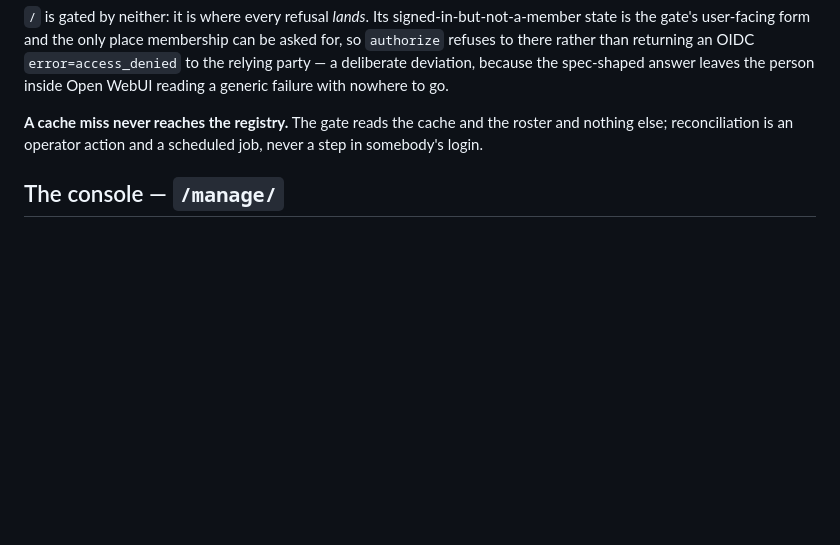
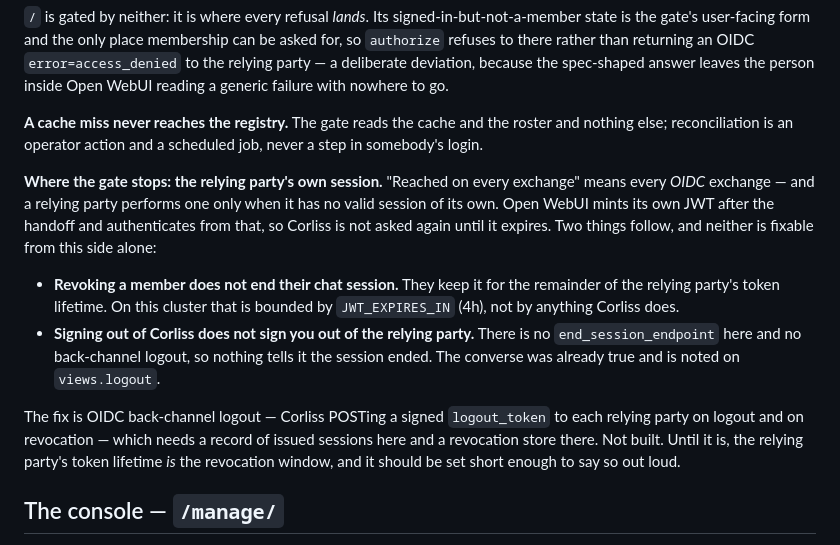
Before and after one commit to Z-Space-Society/Corliss, a Markdown page: README.md, the part around the change. GitHub-like rendering; blank space fills up the shorter version.

Commit message:
Say where the gate stops: the relying party's own session.
The README claimed authorize "is reached on every exchange", which is true and
misleading in the way that matters. A relying party performs an OIDC exchange
only when it has no valid session of its own — Open WebUI mints its own JWT
after the handoff and authenticates from that — so the gate is not asked again
until that token expires.

Found by signing out of Corliss and walking straight into chat still logged in.
The sign-out is the visible half; the half that matters is that revoking a
member does not end their chat session either. Until back-channel logout exists,
the relying party's token lifetime IS the revocation window, and the honest
thing is to say so where the gate is documented rather than leave a reader to
infer continuous enforcement from a sentence about handoffs.

Documentation only — no behaviour change, and nothing here needs a redeploy.

Co-Authored-By: Claude Opus 5 <noreply@anthropic.com>

```diff
--- a/README.md
+++ b/README.md
@@ -440,6 +440,26 @@ reading a generic failure with nowhere to go.
 roster and nothing else; reconciliation is an operator action and a scheduled
 job, never a step in somebody's login.
 
+**Where the gate stops: the relying party's own session.** "Reached on every
+exchange" means every *OIDC* exchange — and a relying party performs one only
+when it has no valid session of its own. Open WebUI mints its own JWT after the
+handoff and authenticates from that, so Corliss is not asked again until it
+expires. Two things follow, and neither is fixable from this side alone:
+
+- **Revoking a member does not end their chat session.** They keep it for the
+  remainder of the relying party's token lifetime. On this cluster that is
+  bounded by `JWT_EXPIRES_IN` (4h), not by anything Corliss does.
+- **Signing out of Corliss does not sign you out of the relying party.** There
+  is no `end_session_endpoint` here and no back-channel logout, so nothing tells
+  it the session ended. The converse was already true and is noted on
+  `views.logout`.
+
+The fix is OIDC back-channel logout — Corliss POSTing a signed `logout_token` to
+each relying party on logout and on revocation — which needs a record of issued
+sessions here and a revocation store there. Not built. Until it is, the relying
+party's token lifetime *is* the revocation window, and it should be set short
+enough to say so out loud.
+
 ## The console — `/manage/`
 
 Members, admins, and reconciliation, for cluster admins. Gated on
```
